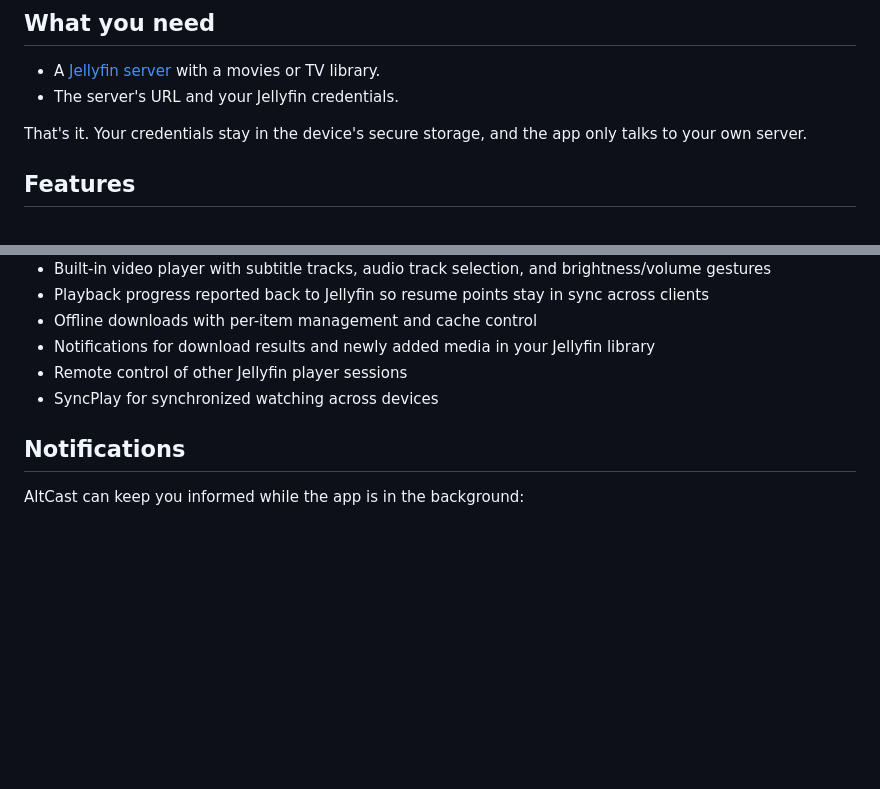
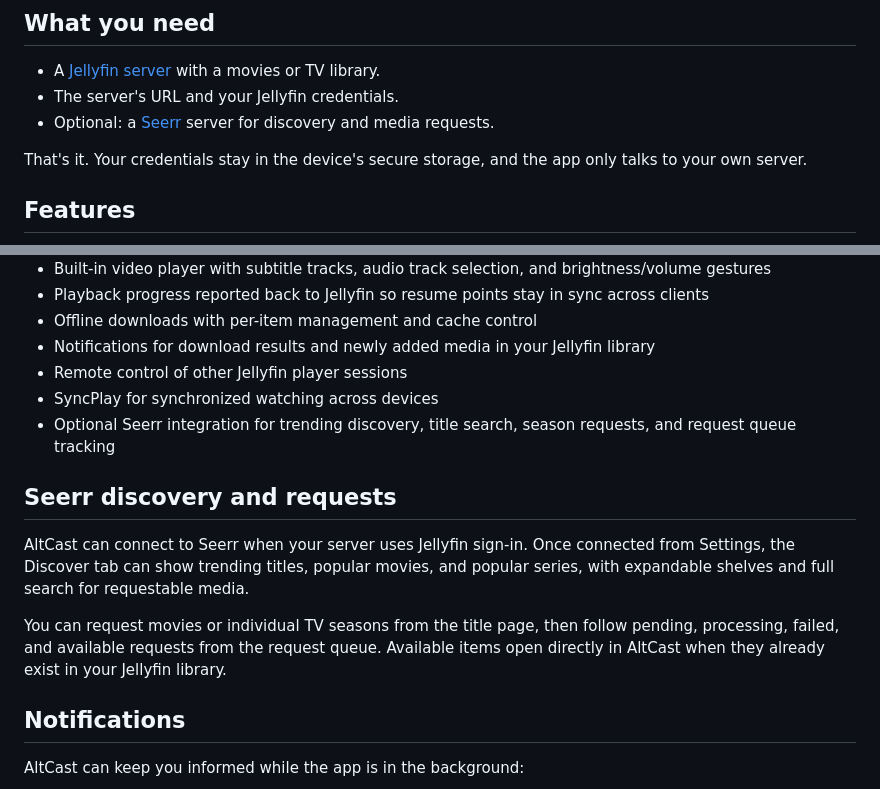
Before and after one commit to filipefilardi/altcast, a Markdown page: README.md, 2 parts joined by grey strips. Drawn GitHub-style; blank space fills up the shorter version.

Commit message:
chore: add optional Seerr integration for media discovery and requests

```diff
--- a/README.md
+++ b/README.md
@@ -35,6 +35,7 @@ Bring your movies and TV shows back into a focused viewing app. AltCast connects
 
 - A [Jellyfin server](https://jellyfin.org/docs/general/installation/) with a movies or TV library.
 - The server's URL and your Jellyfin credentials.
+- Optional: a [Seerr](https://github.com/seerr-team/seerr) server for discovery and media requests.
 
 That's it. Your credentials stay in the device's secure storage, and the app only talks to your own server.
 
@@ -50,6 +51,13 @@ That's it. Your credentials stay in the device's secure storage, and the app onl
 - Notifications for download results and newly added media in your Jellyfin library
 - Remote control of other Jellyfin player sessions
 - SyncPlay for synchronized watching across devices
+- Optional Seerr integration for trending discovery, title search, season requests, and request queue tracking
+
+## Seerr discovery and requests
+
+AltCast can connect to Seerr when your server uses Jellyfin sign-in. Once connected from Settings, the Discover tab can show trending titles, popular movies, and popular series, with expandable shelves and full search for requestable media.
+
+You can request movies or individual TV seasons from the title page, then follow pending, processing, failed, and available requests from the request queue. Available items open directly in AltCast when they already exist in your Jellyfin library.
 
 ## Notifications
 
```
